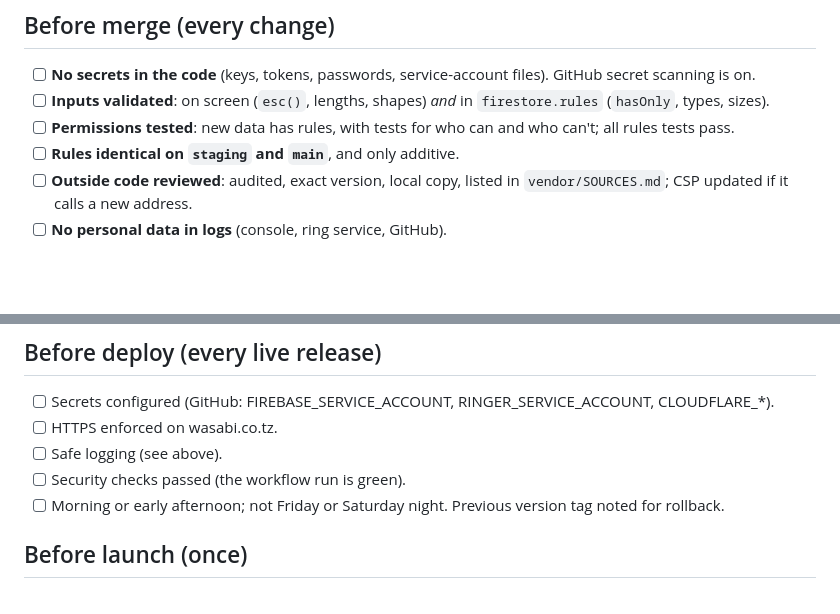
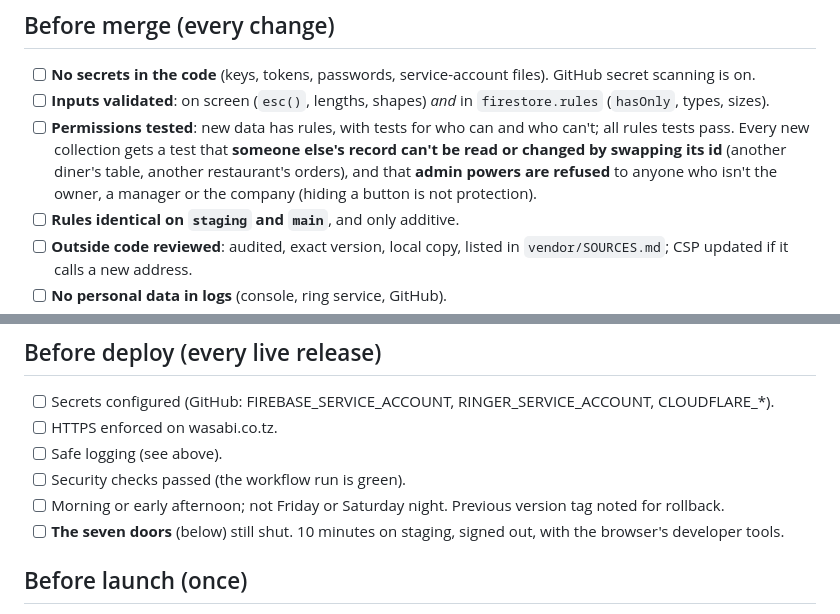
Before and after one commit to VMM100/order-app, a Markdown page: docs/security/Security Checklist.md, 2 parts joined by grey strips. GitHub-like rendering; blank space fills up the shorter version.

```diff
--- a/docs/security/Security Checklist.md
+++ b/docs/security/Security Checklist.md
@@ -8,6 +8,9 @@ or Vandan accepts the risk in writing here.
 - [ ] **No secrets in the code** (keys, tokens, passwords, service-account files). GitHub secret scanning is on.
 - [ ] **Inputs validated**: on screen (`esc()`, lengths, shapes) *and* in `firestore.rules` (`hasOnly`, types, sizes).
 - [ ] **Permissions tested**: new data has rules, with tests for who can and who can't; all rules tests pass.
+      Every new collection gets a test that **someone else's record can't be read or changed by swapping its
+      id** (another diner's table, another restaurant's orders), and that **admin powers are refused** to
+      anyone who isn't the owner, a manager or the company (hiding a button is not protection).
 - [ ] **Rules identical on `staging` and `main`**, and only additive.
 - [ ] **Outside code reviewed**: audited, exact version, local copy, listed in `vendor/SOURCES.md`; CSP updated
       if it calls a new address.
@@ -22,6 +25,7 @@ or Vandan accepts the risk in writing here.
 - [ ] Safe logging (see above).
 - [ ] Security checks passed (the workflow run is green).
 - [ ] Morning or early afternoon; not Friday or Saturday night. Previous version tag noted for rollback.
+- [ ] **The seven doors** (below) still shut. 10 minutes on staging, signed out, with the browser's developer tools.
 
 ## Before launch (once)
 
```
Also changed, not shown: other parts of docs/security/Security Checklist.md (+31 -0 lines).
